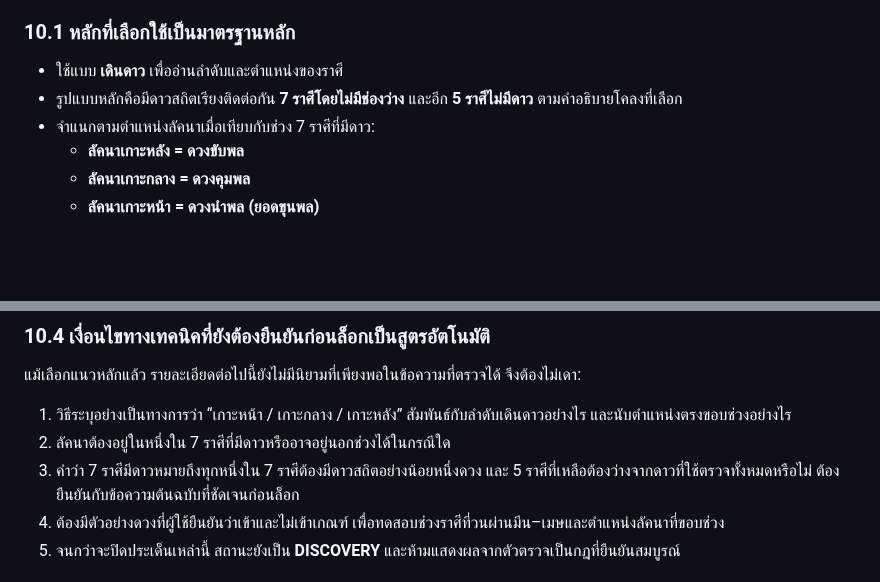
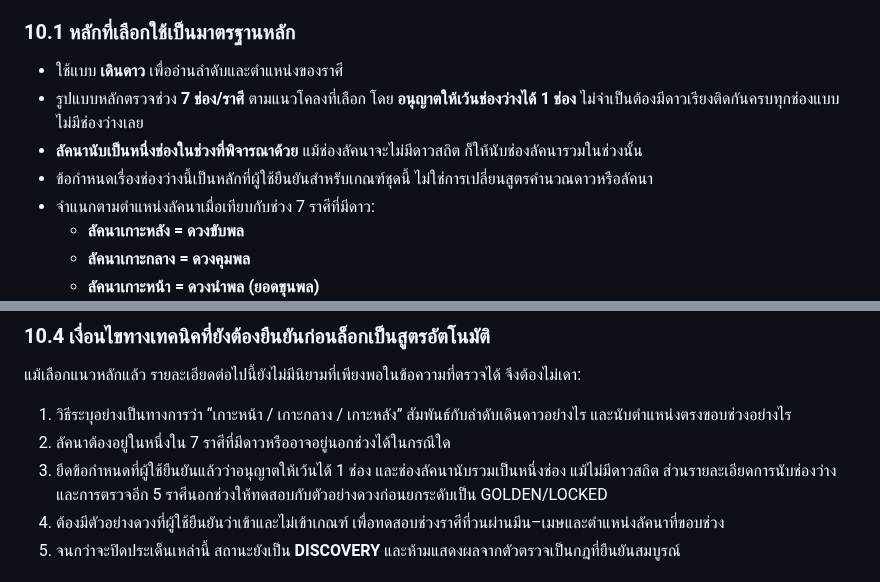
Before and after one commit to tancorp-web/Learn, a Markdown page: docs/THAI_ASTROLOGY_KNOWLEDGE_BASE.md, 2 parts joined by grey strips. Rendered like a GitHub page; blank space fills up the shorter version.

Commit message:
Clarify one-gap and ascendant-slot rule for Thai astrology criteria

```diff
--- a/docs/THAI_ASTROLOGY_KNOWLEDGE_BASE.md
+++ b/docs/THAI_ASTROLOGY_KNOWLEDGE_BASE.md
@@ -243,7 +243,9 @@
 
 ### 10.1 หลักที่เลือกใช้เป็นมาตรฐานหลัก
 - ใช้แบบ **เดินดาว** เพื่ออ่านลำดับและตำแหน่งของราศี
-- รูปแบบหลักคือมีดาวสถิตเรียงติดต่อกัน **7 ราศีโดยไม่มีช่องว่าง** และอีก **5 ราศีไม่มีดาว** ตามคำอธิบายโคลงที่เลือก
+- รูปแบบหลักตรวจช่วง **7 ช่อง/ราศี** ตามแนวโคลงที่เลือก โดย **อนุญาตให้เว้นช่องว่างได้ 1 ช่อง** ไม่จำเป็นต้องมีดาวเรียงติดกันครบทุกช่องแบบไม่มีช่องว่างเลย
+- **ลัคนานับเป็นหนึ่งช่องในช่วงที่พิจารณาด้วย** แม้ช่องลัคนาจะไม่มีดาวสถิต ก็ให้นับช่องลัคนารวมในช่วงนั้น
+- ข้อกำหนดเรื่องช่องว่างนี้เป็นหลักที่ผู้ใช้ยืนยันสำหรับเกณฑ์ชุดนี้ ไม่ใช่การเปลี่ยนสูตรคำนวณดาวหรือลัคนา
 - จำแนกตามตำแหน่งลัคนาเมื่อเทียบกับช่วง 7 ราศีที่มีดาว:
   - **ลัคนาเกาะหลัง = ดวงขับพล**
   - **ลัคนาเกาะกลาง = ดวงคุมพล**
@@ -268,7 +270,7 @@
 แม้เลือกแนวหลักแล้ว รายละเอียดต่อไปนี้ยังไม่มีนิยามที่เพียงพอในข้อความที่ตรวจได้ จึงต้องไม่เดา:
 1. วิธีระบุอย่างเป็นทางการว่า “เกาะหน้า / เกาะกลาง / เกาะหลัง” สัมพันธ์กับลำดับเดินดาวอย่างไร และนับตำแหน่งตรงขอบช่วงอย่างไร
 2. ลัคนาต้องอยู่ในหนึ่งใน 7 ราศีที่มีดาวหรืออาจอยู่นอกช่วงได้ในกรณีใด
-3. คำว่า 7 ราศีมีดาวหมายถึงทุกหนึ่งใน 7 ราศีต้องมีดาวสถิตอย่างน้อยหนึ่งดวง และ 5 ราศีที่เหลือต้องว่างจากดาวที่ใช้ตรวจทั้งหมดหรือไม่ ต้องยืนยันกับข้อความต้นฉบับที่ชัดเจนก่อนล็อก
+3. ยึดข้อกำหนดที่ผู้ใช้ยืนยันแล้วว่าอนุญาตให้เว้นได้ 1 ช่อง และช่องลัคนานับรวมเป็นหนึ่งช่อง แม้ไม่มีดาวสถิต ส่วนรายละเอียดการนับช่องว่างและการตรวจอีก 5 ราศีนอกช่วงให้ทดสอบกับตัวอย่างดวงก่อนยกระดับเป็น GOLDEN/LOCKED
 4. ต้องมีตัวอย่างดวงที่ผู้ใช้ยืนยันว่าเข้าและไม่เข้าเกณฑ์ เพื่อทดสอบช่วงราศีที่วนผ่านมีน–เมษและตำแหน่งลัคนาที่ขอบช่วง
 5. จนกว่าจะปิดประเด็นเหล่านี้ สถานะยังเป็น **DISCOVERY** และห้ามแสดงผลจากตัวตรวจเป็นกฎที่ยืนยันสมบูรณ์
 
```
